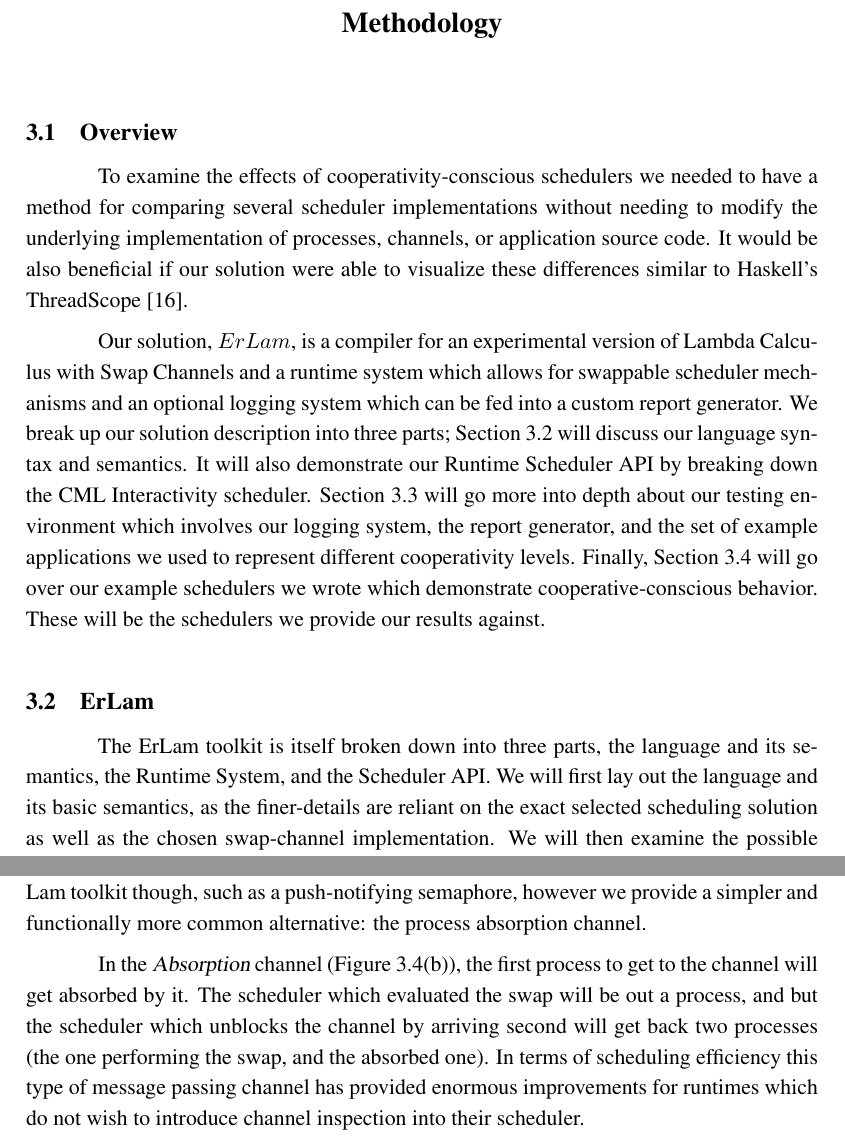
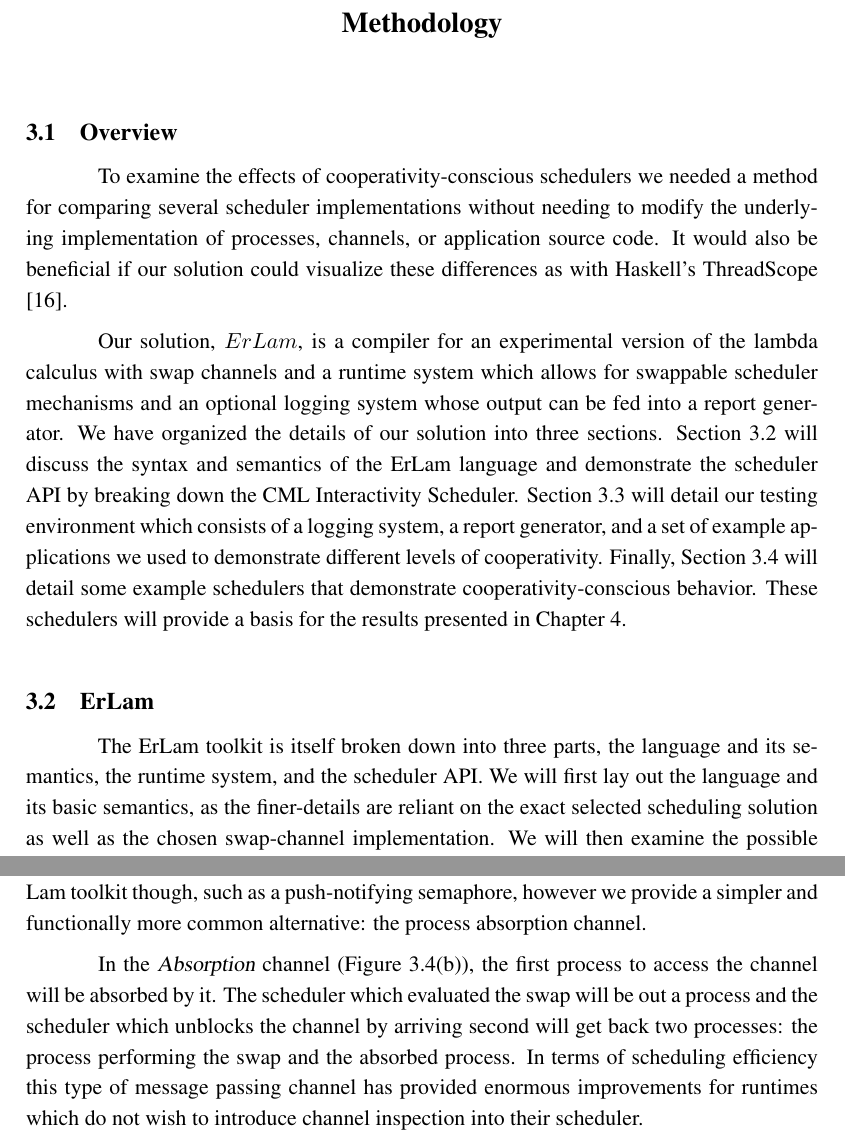
Before and after one commit to dstar4138/thesis_cooperativity, a LaTeX thesis (Thesis/thesis.tex, which reads Thesis/chapters/methodology.tex): two parts of pages 22 and 25 of 64, joined at a grey line, cut so that both start at the same text. Compiled offline with pdfLaTeX.

Commit message:
Add miscellaneous improvements.

```diff
--- a/Thesis/chapters/methodology.tex
+++ b/Thesis/chapters/methodology.tex
@@ -4,33 +4,32 @@
 
 \section{Overview}\label{sec:method overview}
 
-To examine the effects of cooperativity-conscious schedulers we needed to have
+To examine the effects of cooperativity-conscious schedulers we needed
 a method for comparing several scheduler implementations without needing to
 modify the underlying implementation of processes, channels, or application
-source code. It would be also beneficial if our solution were able to visualize
-these differences similar to Haskell's ThreadScope \cite{jones2009parallel}.
+source code. It would also be beneficial if our solution could visualize
+these differences as with Haskell's ThreadScope \cite{jones2009parallel}.
 
-Our solution, $ErLam$, is a compiler for an experimental version of Lambda
-Calculus with Swap Channels and a runtime system which allows for swappable
-scheduler mechanisms and an optional logging system which can be fed into a
-custom report generator.
-We break up our solution description into three parts;
+Our solution, $ErLam$, is a compiler for an experimental version of the lambda
+calculus with swap channels and a runtime system which allows for swappable
+scheduler mechanisms and an optional logging system whose output can be fed
+into a report generator. We have organized the details of our solution into
+three sections.
 Section~\ref{sec:erlam}
-will discuss our language syntax and semantics. It will also demonstrate our
-Runtime Scheduler API by breaking down the CML Interactivity scheduler.
-Section~\ref{sec:simulation and visualization}
-will go more into depth about
-our testing environment which involves our logging system, the report generator,
-and the set of example applications we used to represent different cooperativity
-levels.
-Finally, Section~\ref{sec:cooperativity mechanics} will go over our
-example schedulers we wrote which demonstrate cooperative-conscious behavior.
-These will be the schedulers we provide our results against.
+will discuss the syntax and semantics of the ErLam language and demonstrate the
+scheduler API by breaking down the CML Interactivity Scheduler.
+Section~\ref{sec:simulation and visualization} will detail our testing
+environment which consists of a logging system, a report generator, and a set
+of example applications we used to demonstrate different levels of
+cooperativity.  Finally, Section~\ref{sec:cooperativity mechanics} will detail
+some example schedulers that demonstrate cooperativity-conscious behavior.
+These schedulers will provide a basis for the results presented in
+Chapter~\ref{chap:results}.
 
 \section{ErLam}\label{sec:erlam}
 
 The ErLam toolkit is itself broken down into three parts, the language and its
-semantics, the Runtime System, and the Scheduler API. We will first lay out the
+semantics, the runtime system, and the scheduler API. We will first lay out the
 language and its basic semantics, as the finer-details are reliant on the exact
 selected scheduling solution as well as the chosen swap-channel implementation.
 We will then examine the possible channel implementations and how they affect
@@ -179,10 +179,10 @@ however we provide a simpler and functionally more common alternative: the proce
 absorption channel.
 
 In the {\sl Absorption} channel (Figure~\ref{fig:absorbchan-example}), the first
-process to get to the channel will get absorbed by it. The scheduler which
-evaluated the swap will be out a process, and but the scheduler which unblocks the channel
-by arriving second will get back two processes (the one performing the swap,
-and the absorbed one). In terms of scheduling efficiency this type of message
+process to access the channel will be absorbed by it. The scheduler which
+evaluated the swap will be out a process and the scheduler which unblocks the channel
+by arriving second will get back two processes: the process performing the swap
+and the absorbed process. In terms of scheduling efficiency this type of message
 passing channel has provided enormous improvements for runtimes which do not
 wish to introduce channel inspection into their scheduler.
 
```
Also changed, not shown: Thesis/chapters/methodology.tex (47 more changed lines).
